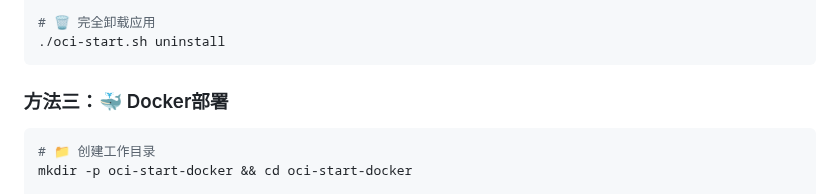
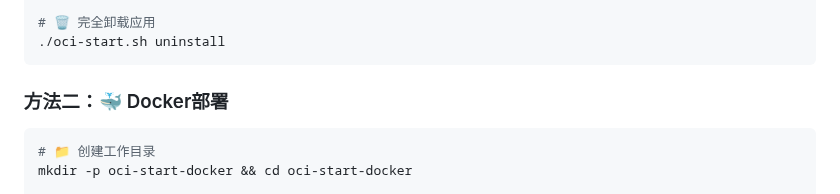
Before and after one commit to doubleDimple/oci-start, a Markdown page: README.md, the part around one of its changes. GitHub-like rendering.

````diff
--- a/README.md
+++ b/README.md
@@ -120,7 +124,7 @@ wget -O oci-start.sh https://raw.githubusercontent.com/doubleDimple/shell-tools/
 ./oci-start.sh uninstall
 ```
 
-### 方法三：🐳 Docker部署
+### 方法二：🐳 Docker部署
 
 ```bash
 # 📁 创建工作目录
````
Also changed, not shown: other parts of README.md (+8 -2 lines).
